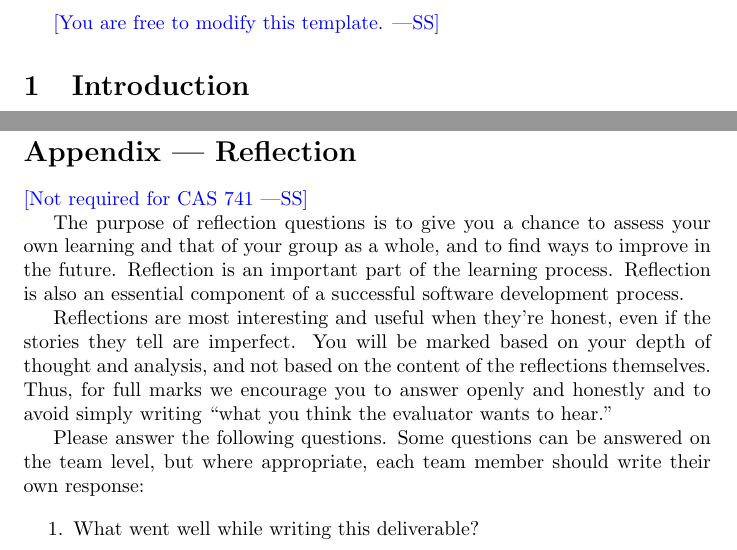
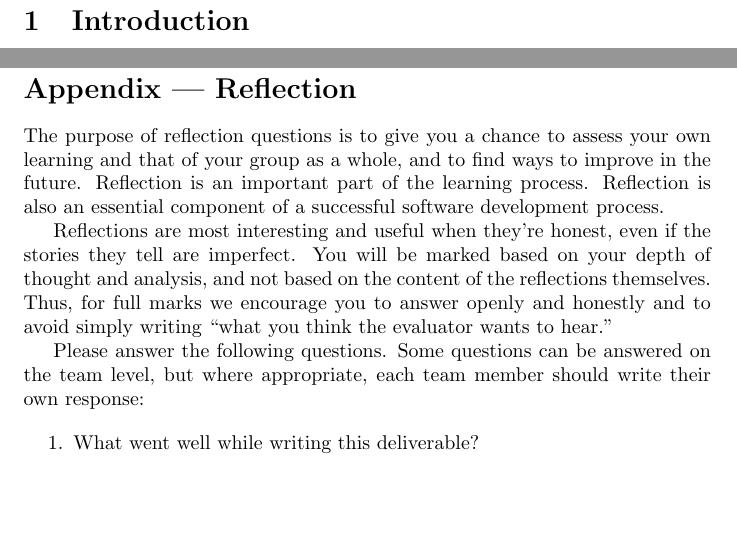
Before and after one commit to lilweege/SyntaxSentinels, a LaTeX document (docs/HazardAnalysis/HazardAnalysis.tex): two parts of pages 4 and 11 of 12, joined at a grey line, cut at the place of the change, the shorter picture padded with empty space. Compiled offline with pdfLaTeX.

Commit message:
fix: wss commenting

```diff
--- a/docs/HazardAnalysis/HazardAnalysis.tex
+++ b/docs/HazardAnalysis/HazardAnalysis.tex
@@ -56,7 +56,7 @@ Oct 15 & SyntaxSentinels & Initial Revision\\
 
 \pagenumbering{arabic}
 
-\wss{You are free to modify this template.}
+% \wss{You are free to modify this template.}
 
 \section{Introduction}
 
@@ -223,7 +223,7 @@ This roadmap ensures that the essential safety requirements are delivered as par
 
 \section*{Appendix --- Reflection}
 
-\wss{Not required for CAS 741}
+% \wss{Not required for CAS 741}
 
 \input{../Reflection.tex}
 
```
Also changed, not shown: docs/HazardAnalysis/HazardAnalysis.pdf.
